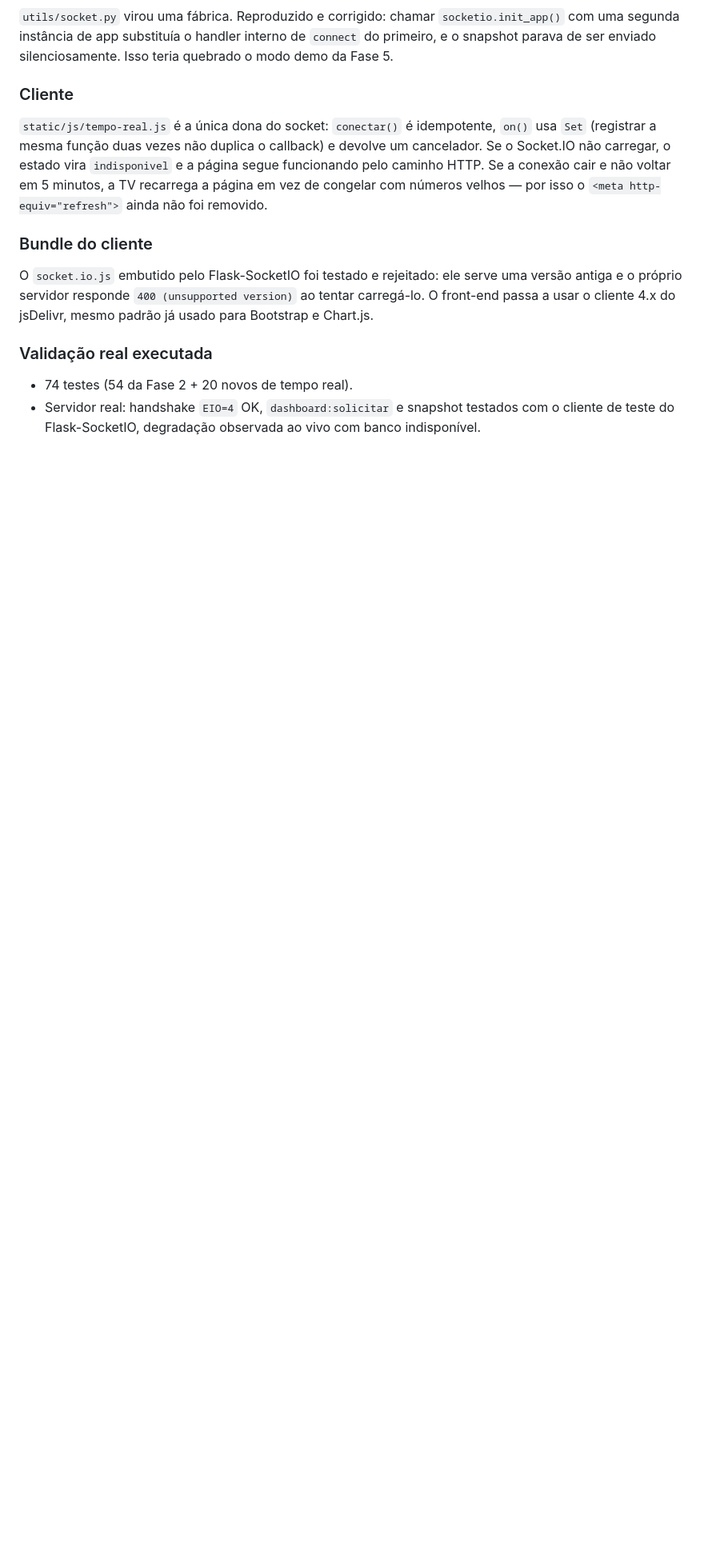
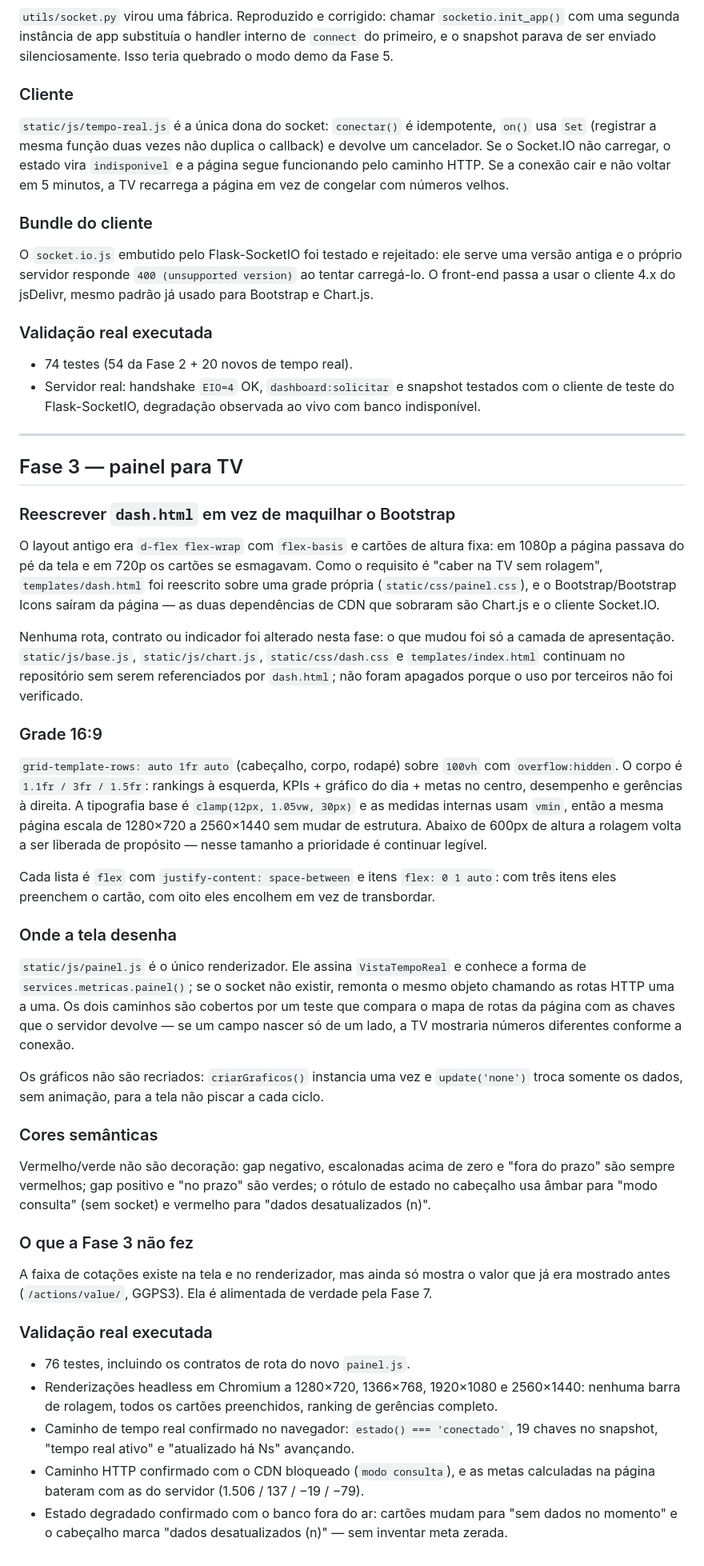
Before and after one commit to ghostlagado/VistaView, a Markdown page: docs/decisoes-tecnicas.md, the part around the change. Shown at 80% size. Rendered like a GitHub page; blank space fills up the shorter version.

Commit message:
docs: record phase 3 visual refactor decisions

```diff
--- a/docs/decisoes-tecnicas.md
+++ b/docs/decisoes-tecnicas.md
@@ -99,7 +99,7 @@ snapshot parava de ser enviado silenciosamente. Isso teria quebrado o modo demo
 `Set` (registrar a mesma função duas vezes não duplica o callback) e devolve um cancelador.
 Se o Socket.IO não carregar, o estado vira `indisponivel` e a página segue funcionando pelo
 caminho HTTP. Se a conexão cair e não voltar em 5 minutos, a TV recarrega a página em vez de
-congelar com números velhos — por isso o `<meta http-equiv="refresh">` ainda não foi removido.
+congelar com números velhos.
 
 ### Bundle do cliente
 
@@ -113,3 +113,66 @@ Chart.js.
 - 74 testes (54 da Fase 2 + 20 novos de tempo real).
 - Servidor real: handshake `EIO=4` OK, `dashboard:solicitar` e snapshot testados com o
   cliente de teste do Flask-SocketIO, degradação observada ao vivo com banco indisponível.
+
+---
+
+## Fase 3 — painel para TV
+
+### Reescrever `dash.html` em vez de maquilhar o Bootstrap
+
+O layout antigo era `d-flex flex-wrap` com `flex-basis` e cartões de altura fixa: em 1080p a
+página passava do pé da tela e em 720p os cartões se esmagavam. Como o requisito é "caber na
+TV sem rolagem", `templates/dash.html` foi reescrito sobre uma grade própria
+(`static/css/painel.css`), e o Bootstrap/Bootstrap Icons saíram da página — as duas
+dependências de CDN que sobraram são Chart.js e o cliente Socket.IO.
+
+Nenhuma rota, contrato ou indicador foi alterado nesta fase: o que mudou foi só a camada de
+apresentação. `static/js/base.js`, `static/js/chart.js`, `static/css/dash.css` e
+`templates/index.html` continuam no repositório sem serem referenciados por `dash.html`; não
+foram apagados porque o uso por terceiros não foi verificado.
+
+### Grade 16:9
+
+`grid-template-rows: auto 1fr auto` (cabeçalho, corpo, rodapé) sobre `100vh` com
+`overflow:hidden`. O corpo é `1.1fr / 3fr / 1.5fr`: rankings à esquerda, KPIs + gráfico do
+dia + metas no centro, desempenho e gerências à direita. A tipografia base é
+`clamp(12px, 1.05vw, 30px)` e as medidas internas usam `vmin`, então a mesma página escala de
+1280×720 a 2560×1440 sem mudar de estrutura. Abaixo de 600px de altura a rolagem volta a ser
+liberada de propósito — nesse tamanho a prioridade é continuar legível.
+
+Cada lista é `flex` com `justify-content: space-between` e itens `flex: 0 1 auto`: com três
+itens eles preenchem o cartão, com oito eles encolhem em vez de transbordar.
+
+### Onde a tela desenha
+
+`static/js/painel.js` é o único renderizador. Ele assina `VistaTempoReal` e conhece a forma de
+`services.metricas.painel()`; se o socket não existir, remonta o mesmo objeto chamando as
+rotas HTTP uma a uma. Os dois caminhos são cobertos por um teste que compara o mapa de rotas
+da página com as chaves que o servidor devolve — se um campo nascer só de um lado, a TV
+mostraria números diferentes conforme a conexão.
+
+Os gráficos não são recriados: `criarGraficos()` instancia uma vez e `update('none')` troca
+somente os dados, sem animação, para a tela não piscar a cada ciclo.
+
+### Cores semânticas
+
+Vermelho/verde não são decoração: gap negativo, escalonadas acima de zero e "fora do prazo"
+são sempre vermelhos; gap positivo e "no prazo" são verdes; o rótulo de estado no cabeçalho
+usa âmbar para "modo consulta" (sem socket) e vermelho para "dados desatualizados (n)".
+
+### O que a Fase 3 não fez
+
+A faixa de cotações existe na tela e no renderizador, mas ainda só mostra o valor que já era
+mostrado antes (`/actions/value/`, GGPS3). Ela é alimentada de verdade pela Fase 7.
+
+### Validação real executada
+
+- 76 testes, incluindo os contratos de rota do novo `painel.js`.
+- Renderizações headless em Chromium a 1280×720, 1366×768, 1920×1080 e 2560×1440: nenhuma
+  barra de rolagem, todos os cartões preenchidos, ranking de gerências completo.
+- Caminho de tempo real confirmado no navegador: `estado() === 'conectado'`, 19 chaves no
+  snapshot, "tempo real ativo" e "atualizado há Ns" avançando.
+- Caminho HTTP confirmado com o CDN bloqueado (`modo consulta`), e as metas calculadas na
+  página bateram com as do servidor (1.506 / 137 / −19 / −79).
+- Estado degradado confirmado com o banco fora do ar: cartões mudam para "sem dados no
+  momento" e o cabeçalho marca "dados desatualizados (n)" — sem inventar meta zerada.
```
